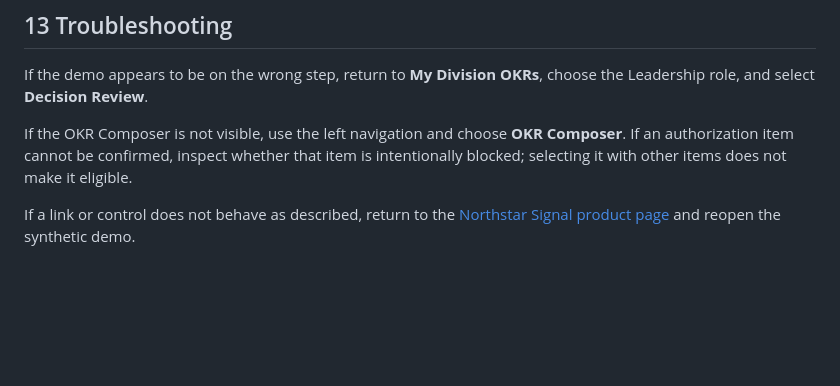
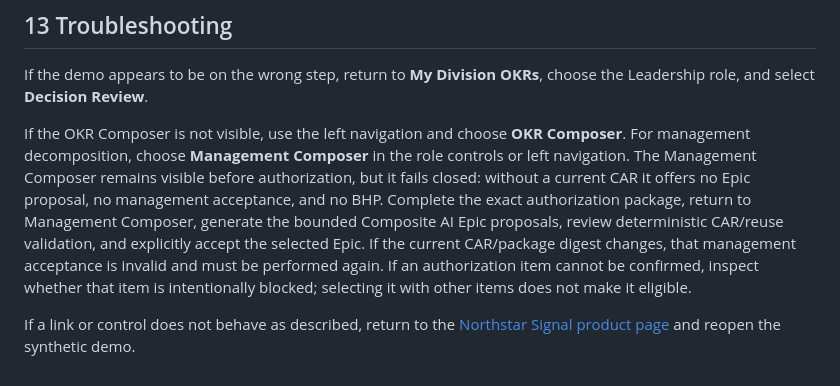
Before and after one commit to InfrastructureProductWorks/infrastructureproductworks.github.io, a Markdown page: guides/content/northstar-signal.md, the part around the change. Rendered like a GitHub page; blank space fills up the shorter version.

Commit message:
docs: explain Management Composer authorization sequence

```diff
--- a/guides/content/northstar-signal.md
+++ b/guides/content/northstar-signal.md
@@ -87,6 +87,6 @@ The demo proves the interaction model and bounded contracts. Any future live ada
 ## 13 Troubleshooting
 If the demo appears to be on the wrong step, return to **My Division OKRs**, choose the Leadership role, and select **Decision Review**.
 
-If the OKR Composer is not visible, use the left navigation and choose **OKR Composer**. If an authorization item cannot be confirmed, inspect whether that item is intentionally blocked; selecting it with other items does not make it eligible.
+If the OKR Composer is not visible, use the left navigation and choose **OKR Composer**. For management decomposition, choose **Management Composer** in the role controls or left navigation. The Management Composer remains visible before authorization, but it fails closed: without a current CAR it offers no Epic proposal, no management acceptance, and no BHP. Complete the exact authorization package, return to Management Composer, generate the bounded Composite AI Epic proposals, review deterministic CAR/reuse validation, and explicitly accept the selected Epic. If the current CAR/package digest changes, that management acceptance is invalid and must be performed again. If an authorization item cannot be confirmed, inspect whether that item is intentionally blocked; selecting it with other items does not make it eligible.
 
 If a link or control does not behave as described, return to the [Northstar Signal product page](/northstar-signal/) and reopen the synthetic demo.
```
